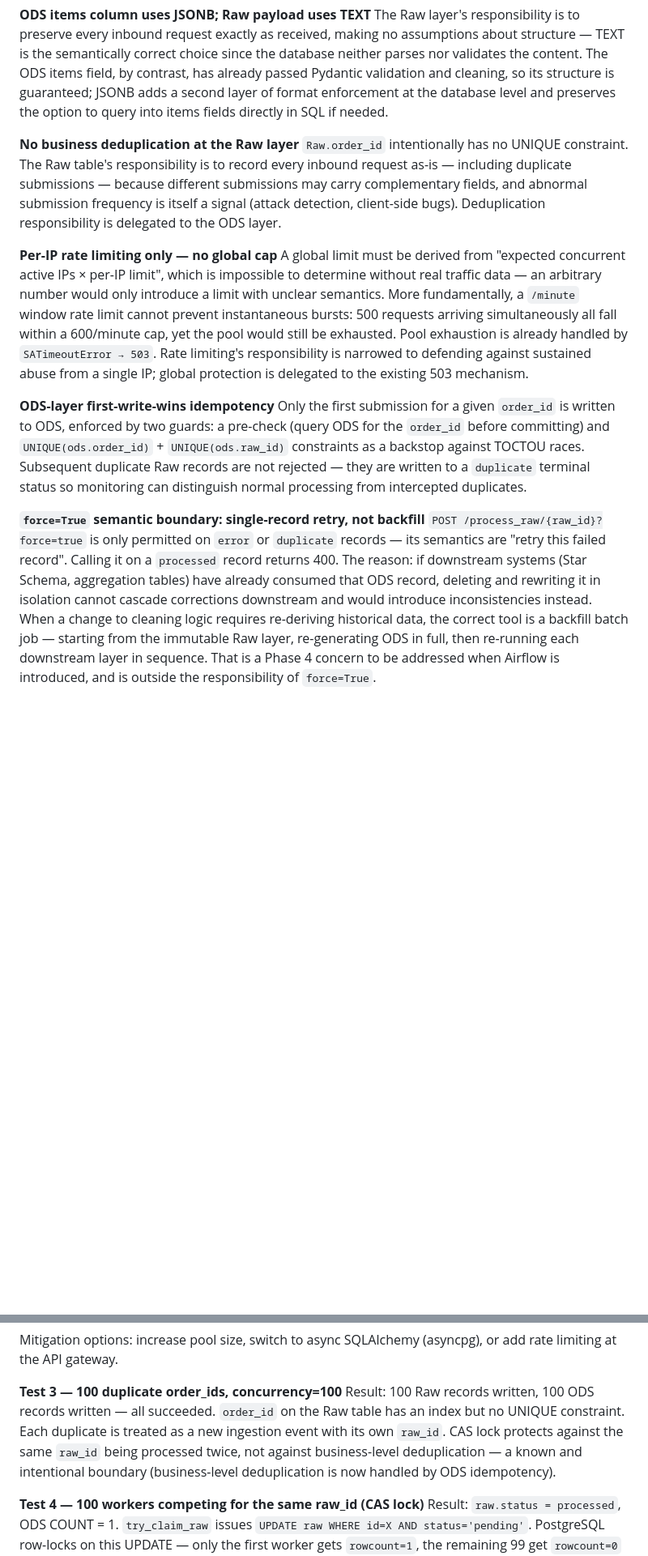
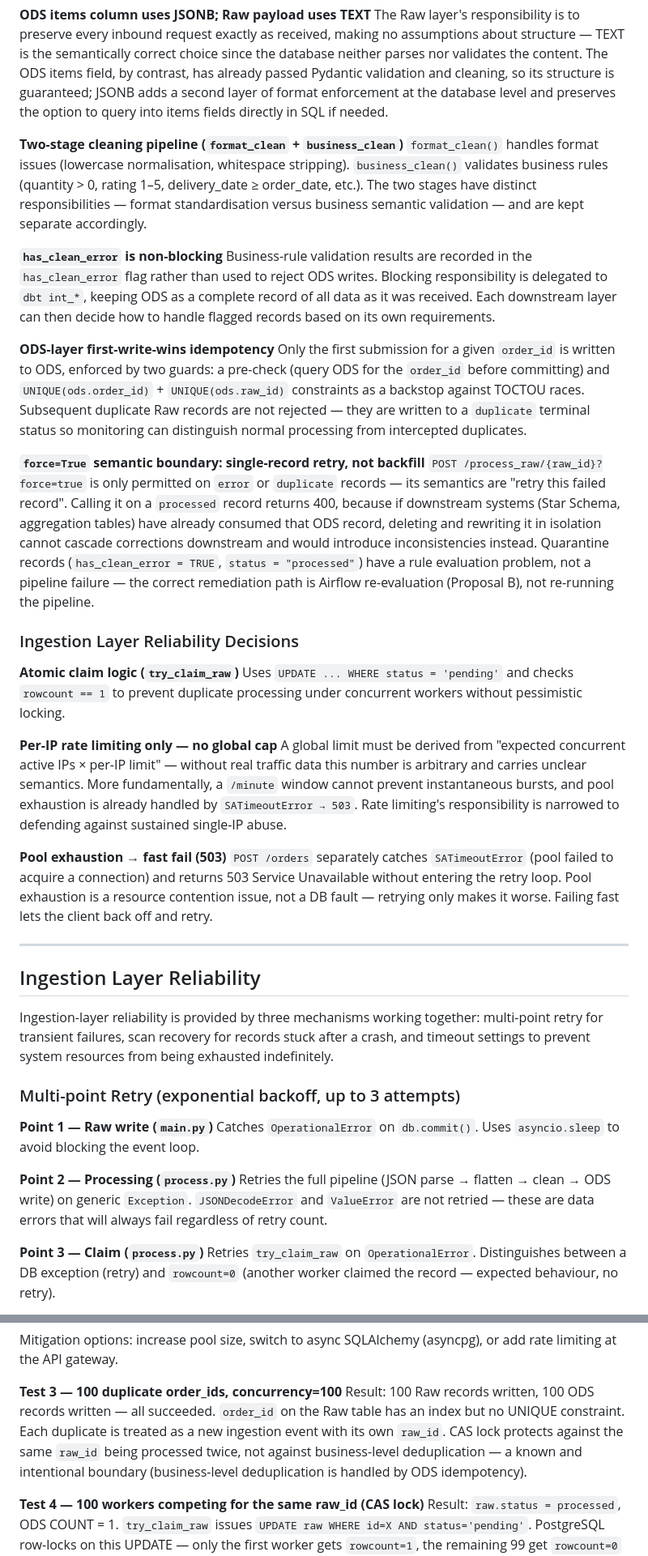
Before and after one commit to Johnny-yang912/ecommerce-data-ingestion-platform, a Markdown page: README.md, 2 parts joined by grey strips. Shown at 81% size. Rendered like a GitHub page; blank space fills up the shorter version.

```diff
--- a/README.md
+++ b/README.md
@@ -61,14 +102,43 @@ Separates `JSONDecodeError`, `ValueError` (validation), and generic `Exception`
 **ODS items column uses JSONB; Raw payload uses TEXT**
 The Raw layer's responsibility is to preserve every inbound request exactly as received, making no assumptions about structure — TEXT is the semantically correct choice since the database neither parses nor validates the content. The ODS items field, by contrast, has already passed Pydantic validation and cleaning, so its structure is guaranteed; JSONB adds a second layer of format enforcement at the database level and preserves the option to query into items fields directly in SQL if needed.
 
-**No business deduplication at the Raw layer**
-`Raw.order_id` intentionally has no UNIQUE constraint. The Raw table's responsibility is to record every inbound request as-is — including duplicate submissions — because different submissions may carry complementary fields, and abnormal submission frequency is itself a signal (attack detection, client-side bugs). Deduplication responsibility is delegated to the ODS layer.
+**Two-stage cleaning pipeline (`format_clean` + `business_clean`)**
+`format_clean()` handles format issues (lowercase normalisation, whitespace stripping). `business_clean()` validates business rules (quantity > 0, rating 1–5, delivery_date ≥ order_date, etc.). The two stages have distinct responsibilities — format standardisation versus business semantic validation — and are kept separate accordingly.
 
-**Per-IP rate limiting only — no global cap**
-A global limit must be derived from "expected concurrent active IPs × per-IP limit", which is impossible to determine without real traffic data — an arbitrary number would only introduce a limit with unclear semantics. More fundamentally, a `/minute` window rate limit cannot prevent instantaneous bursts: 500 requests arriving simultaneously all fall within a 600/minute cap, yet the pool would still be exhausted. Pool exhaustion is already handled by `SATimeoutError → 503`. Rate limiting's responsibility is narrowed to defending against sustained abuse from a single IP; global protection is delegated to the existing 503 mechanism.
+**`has_clean_error` is non-blocking**
+Business-rule validation results are recorded in the `has_clean_error` flag rather than used to reject ODS writes. Blocking responsibility is delegated to `dbt int_*`, keeping ODS as a complete record of all data as it was received. Each downstream layer can then decide how to handle flagged records based on its own requirements.
 
 **ODS-layer first-write-wins idempotency**
 Only the first submission for a given `order_id` is written to ODS, enforced by two guards: a pre-check (query ODS for the `order_id` before committing) and `UNIQUE(ods.order_id)` + `UNIQUE(ods.raw_id)` constraints as a backstop against TOCTOU races. Subsequent duplicate Raw records are not rejected — they are written to a `duplicate` terminal status so monitoring can distinguish normal processing from intercepted duplicates.
 
 **`force=True` semantic boundary: single-record retry, not backfill**
-`POST /process_raw/{raw_id}?force=true` is only permitted on `error` or `duplicate` records — its semantics are "retry this failed record". Calling it on a `processed` record returns 400. The reason: if downstream systems (Star Schema, aggregation tables) have already consumed that ODS record, deleting and rewriting it in isolation cannot cascade corrections downstream and would introduce inconsistencies instead. When a change to cleaning logic requires re-deriving historical data, the correct tool is a backfill batch job — starting from the immutable Raw layer, re-generating ODS in full, then re-running each downstream layer in sequence. That is a Phase 4 concern to be addressed when Airflow is introduced, and is outside the responsibility of `force=True`.
+`POST /process_raw/{raw_id}?force=true` is only permitted on `error` or `duplicate` records — its semantics are "retry this failed record". Calling it on a `processed` record returns 400, because if downstream systems (Star Schema, aggregation tables) have already consumed that ODS record, deleting and rewriting it in isolation cannot cascade corrections downstream and would introduce inconsistencies instead. Quarantine records (`has_clean_error = TRUE`, `status = "processed"`) have a rule evaluation problem, not a pipeline failure — the correct remediation path is Airflow re-evaluation (Proposal B), not re-running the pipeline.
+
+### Ingestion Layer Reliability Decisions
+
+**Atomic claim logic (`try_claim_raw`)**
+Uses `UPDATE ... WHERE status = 'pending'` and checks `rowcount == 1` to prevent duplicate processing under concurrent workers without pessimistic locking.
+
+**Per-IP rate limiting only — no global cap**
+A global limit must be derived from "expected concurrent active IPs × per-IP limit" — without real traffic data this number is arbitrary and carries unclear semantics. More fundamentally, a `/minute` window cannot prevent instantaneous bursts, and pool exhaustion is already handled by `SATimeoutError → 503`. Rate limiting's responsibility is narrowed to defending against sustained single-IP abuse.
+
+**Pool exhaustion → fast fail (503)**
+`POST /orders` separately catches `SATimeoutError` (pool failed to acquire a connection) and returns 503 Service Unavailable without entering the retry loop. Pool exhaustion is a resource contention issue, not a DB fault — retrying only makes it worse. Failing fast lets the client back off and retry.
+
+---
+
+## Ingestion Layer Reliability
+
+Ingestion-layer reliability is provided by three mechanisms working together: multi-point retry for transient failures, scan recovery for records stuck after a crash, and timeout settings to prevent system resources from being exhausted indefinitely.
+
+### Multi-point Retry (exponential backoff, up to 3 attempts)
+
+**Point 1 — Raw write (`main.py`)**
+Catches `OperationalError` on `db.commit()`. Uses `asyncio.sleep` to avoid blocking the event loop.
+
+**Point 2 — Processing (`process.py`)**
+Retries the full pipeline (JSON parse → flatten → clean → ODS write) on generic `Exception`. `JSONDecodeError` and `ValueError` are not retried — these are data errors that will always fail regardless of retry count.
+
+**Point 3 — Claim (`process.py`)**
+Retries `try_claim_raw` on `OperationalError`. Distinguishes between a DB exception (retry) and `rowcount=0` (another worker claimed the record — expected behaviour, no retry).
+
@@ -93,7 +208,7 @@ Mitigation options: increase pool size, switch to async SQLAlchemy (asyncpg), or
 
 **Test 3 — 100 duplicate order_ids, concurrency=100**
 Result: 100 Raw records written, 100 ODS records written — all succeeded.
-`order_id` on the Raw table has an index but no UNIQUE constraint. Each duplicate is treated as a new ingestion event with its own `raw_id`. CAS lock protects against the same `raw_id` being processed twice, not against business-level deduplication — a known and intentional boundary (business-level deduplication is now handled by ODS idempotency).
+`order_id` on the Raw table has an index but no UNIQUE constraint. Each duplicate is treated as a new ingestion event with its own `raw_id`. CAS lock protects against the same `raw_id` being processed twice, not against business-level deduplication — a known and intentional boundary (business-level deduplication is handled by ODS idempotency).
 
 **Test 4 — 100 workers competing for the same raw_id (CAS lock)**
 Result: `raw.status = processed`, ODS COUNT = 1.
```
Also changed, not shown: other parts of README.md (+118 -110 lines), README.zh-TW.md (+153 -116 lines).
